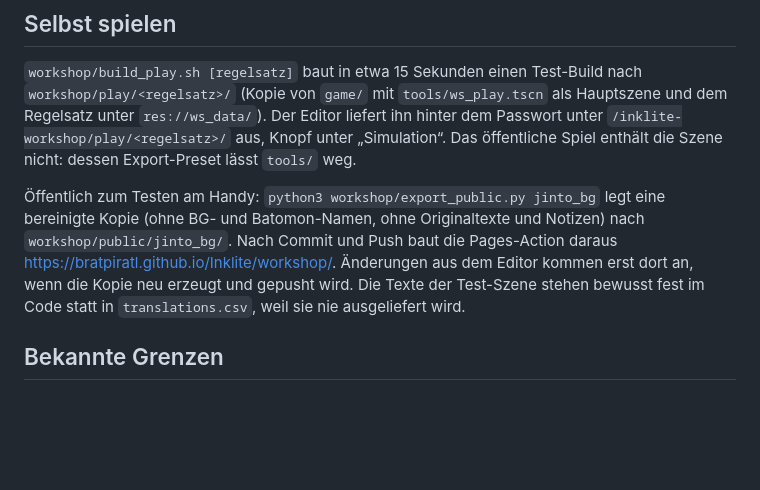
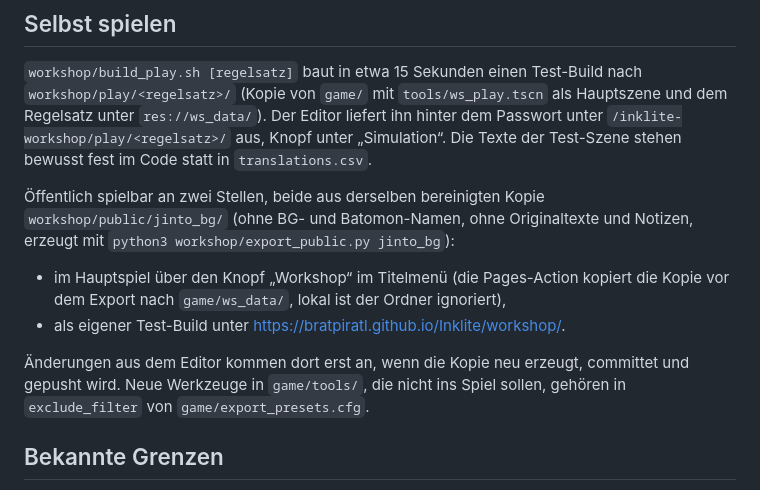
Before and after one commit to Bratpiratl/Inklite, a Markdown page: workshop/README.md, the part around the change. Rendered like a GitHub page; blank space fills up the shorter version.

Commit message:
Workshop: Doku zum Workshop im Hauptspiel nachgezogen
Co-Authored-By: Claude Opus 5.5 <noreply@anthropic.com>

```diff
--- a/workshop/README.md
+++ b/workshop/README.md
@@ -84,13 +84,16 @@ Ohne öffentliche Adresse per SSH-Tunnel vom eigenen Rechner:
 `workshop/build_play.sh [regelsatz]` baut in etwa 15 Sekunden einen Test-Build nach `workshop/play/<regelsatz>/`
 (Kopie von `game/` mit `tools/ws_play.tscn` als Hauptszene und dem Regelsatz unter `res://ws_data/`).
 Der Editor liefert ihn hinter dem Passwort unter `/inklite-workshop/play/<regelsatz>/` aus, Knopf unter „Simulation“.
-Das öffentliche Spiel enthält die Szene nicht: dessen Export-Preset lässt `tools/` weg.
+Die Texte der Test-Szene stehen bewusst fest im Code statt in `translations.csv`.
 
-Öffentlich zum Testen am Handy: `python3 workshop/export_public.py jinto_bg` legt eine bereinigte Kopie
-(ohne BG- und Batomon-Namen, ohne Originaltexte und Notizen) nach `workshop/public/jinto_bg/`. Nach Commit und Push
-baut die Pages-Action daraus https://bratpiratl.github.io/Inklite/workshop/. Änderungen aus dem Editor
-kommen erst dort an, wenn die Kopie neu erzeugt und gepusht wird. Die Texte der Test-Szene
-stehen bewusst fest im Code statt in `translations.csv`, weil sie nie ausgeliefert wird.
+Öffentlich spielbar an zwei Stellen, beide aus derselben bereinigten Kopie `workshop/public/jinto_bg/`
+(ohne BG- und Batomon-Namen, ohne Originaltexte und Notizen, erzeugt mit `python3 workshop/export_public.py jinto_bg`):
+
+- im Hauptspiel über den Knopf „Workshop“ im Titelmenü (die Pages-Action kopiert die Kopie vor dem Export nach `game/ws_data/`, lokal ist der Ordner ignoriert),
+- als eigener Test-Build unter https://bratpiratl.github.io/Inklite/workshop/.
+
+Änderungen aus dem Editor kommen dort erst an, wenn die Kopie neu erzeugt, committet und gepusht wird.
+Neue Werkzeuge in `game/tools/`, die nicht ins Spiel sollen, gehören in `exclude_filter` von `game/export_presets.cfg`.
 
 ## Bekannte Grenzen
 
```
